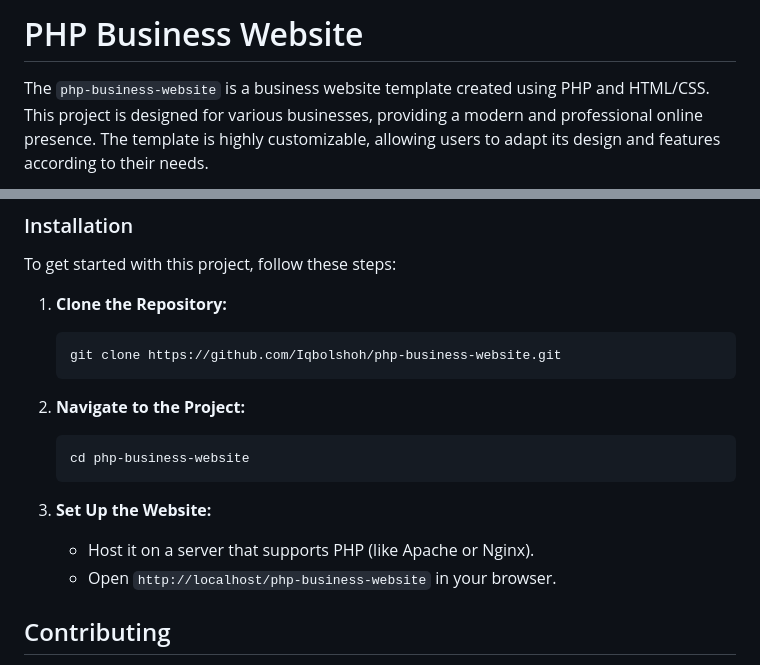
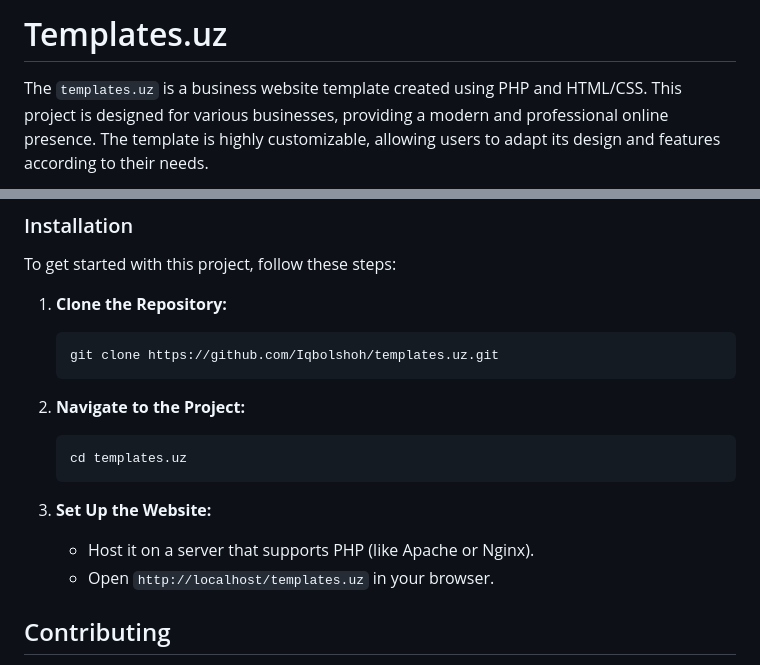
Before and after one commit to Iqbolshoh/templates.uz, a Markdown page: README.md, 2 parts joined by grey strips. GitHub-like rendering.

````diff
--- a/README.md
+++ b/README.md
@@ -1,4 +1,4 @@
-# PHP Business Website
+# Templates.uz
 
-The `php-business-website` is a business website template created using PHP and HTML/CSS. This project is designed for various businesses, providing a modern and professional online presence. The template is highly customizable, allowing users to adapt its design and features according to their needs.
+The `templates.uz` is a business website template created using PHP and HTML/CSS. This project is designed for various businesses, providing a modern and professional online presence. The template is highly customizable, allowing users to adapt its design and features according to their needs.
 
@@ -51,17 +51,17 @@ To get started with this project, follow these steps:
 
 1. **Clone the Repository:**
    ```bash
-   git clone https://github.com/Iqbolshoh/php-business-website.git
+   git clone https://github.com/Iqbolshoh/templates.uz.git
    ```
 
 2. **Navigate to the Project:**
    ```bash
-   cd php-business-website
+   cd templates.uz
    ```
 
 3. **Set Up the Website:**
    - Host it on a server that supports PHP (like Apache or Nginx).
-   - Open `http://localhost/php-business-website` in your browser.
+   - Open `http://localhost/templates.uz` in your browser.
 
 ## Contributing
 
````
Also changed, not shown: other parts of README.md (+4 -4 lines).
